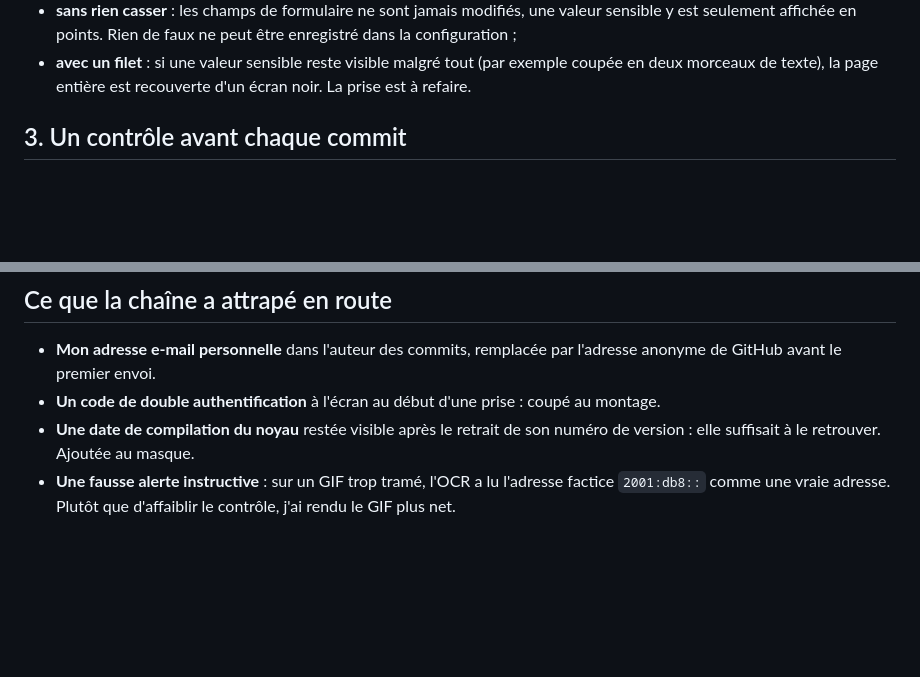
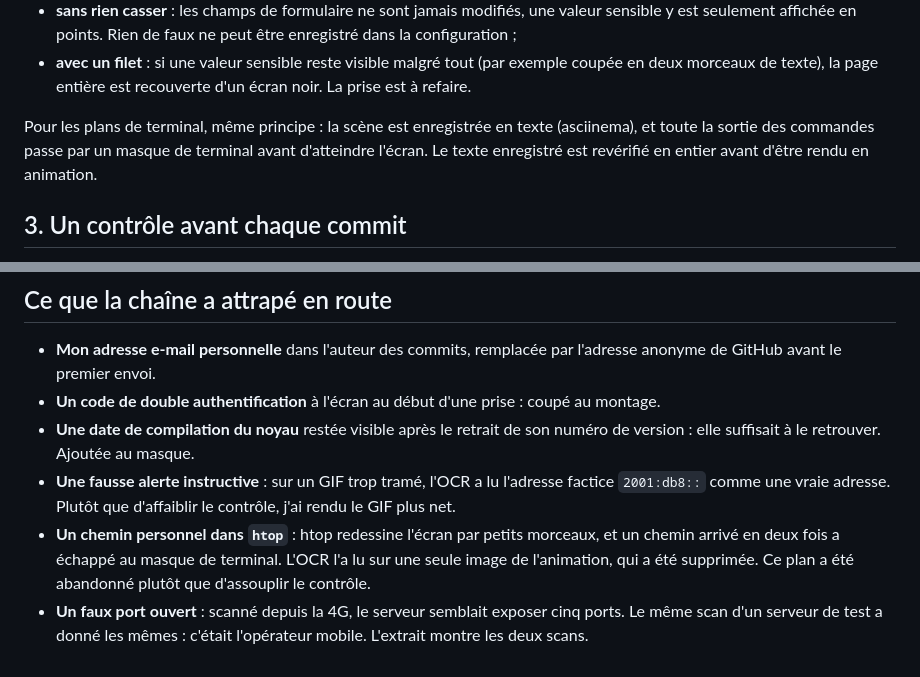
Before and after one commit to sma-ali/Homelab-Demo, a Markdown page: docs/coulisses.md, 2 parts joined by grey strips. GitHub-like rendering; blank space fills up the shorter version.

```diff
--- a/docs/coulisses.md
+++ b/docs/coulisses.md
@@ -31,6 +31,10 @@ documentation, domaine `exemple.lab`) :
   est seulement affichée en points. Rien de faux ne peut être enregistré dans la configuration ;
 - **avec un filet** : si une valeur sensible reste visible malgré tout (par exemple coupée en
   deux morceaux de texte), la page entière est recouverte d'un écran noir. La prise est à refaire.
+
+Pour les plans de terminal, même principe : la scène est enregistrée en texte (asciinema), et
+toute la sortie des commandes passe par un masque de terminal avant d'atteindre l'écran. Le
+texte enregistré est revérifié en entier avant d'être rendu en animation.
 
 ## 3. Un contrôle avant chaque commit
 
@@ -72,3 +76,10 @@ Les fichiers propres, eux, doivent passer : un garde-fou qui crie au loup finit
 - **Une fausse alerte instructive** : sur un GIF trop tramé, l'OCR a lu l'adresse factice
   `2001:db8::` comme une vraie adresse. Plutôt que d'affaiblir le contrôle, j'ai rendu le GIF
   plus net.
+- **Un chemin personnel dans `htop`** : htop redessine l'écran par petits morceaux, et un
+  chemin arrivé en deux fois a échappé au masque de terminal. L'OCR l'a lu sur une seule image
+  de l'animation, qui a été supprimée. Ce plan a été abandonné plutôt que d'assouplir le
+  contrôle.
+- **Un faux port ouvert** : scanné depuis la 4G, le serveur semblait exposer cinq ports. Le même
+  scan d'un serveur de test a donné les mêmes : c'était l'opérateur mobile. L'extrait montre
+  les deux scans.
```
Also changed, not shown: README.md (+5 -0 lines), media/wireguard.gif (added).
